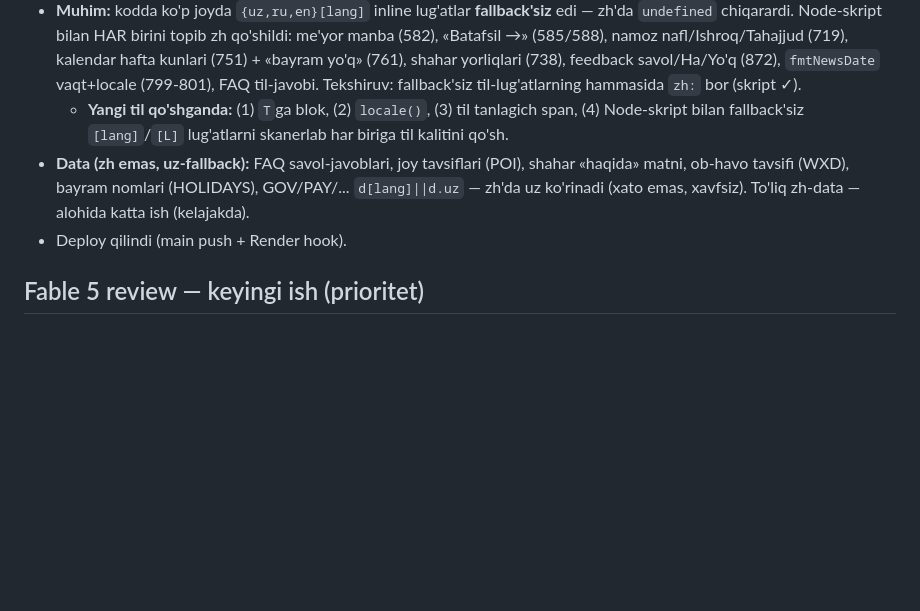
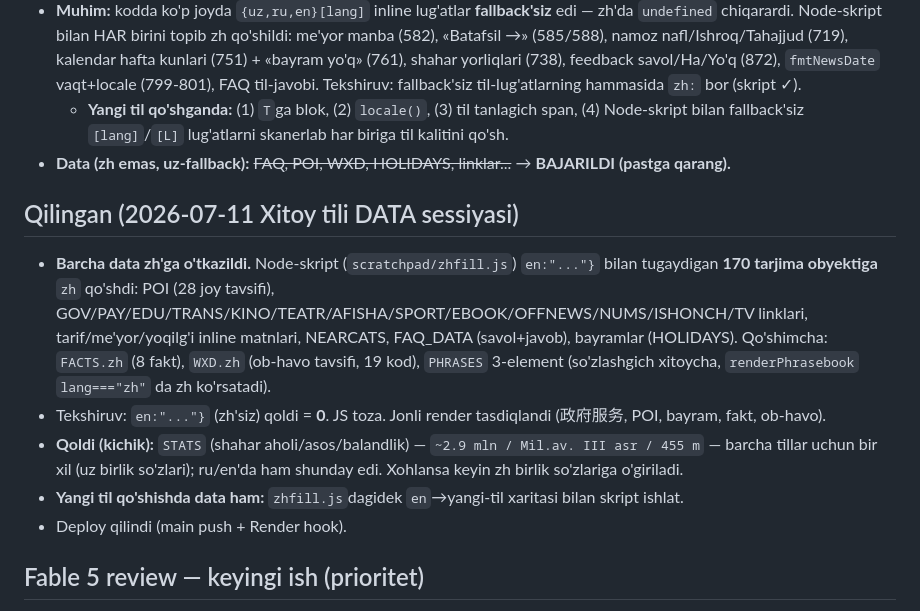
Before and after one commit to diyorov2020-oss/uzgid, a Markdown page: NOTES.md, the part around the change. GitHub-like rendering; blank space fills up the shorter version.

Commit message:
NOTES: Xitoy tili DATA to'liq sessiyasi (170 obyekt + FACTS/WXD/PHRASES)
Co-Authored-By: Claude Opus 4.8 <noreply@anthropic.com>

```diff
--- a/NOTES.md
+++ b/NOTES.md
@@ -57,7 +57,13 @@ UZGID (uzgid.uz) — O'zbekiston axborot portali. Bitta SPA: `public/index.html`
 - **中文 (zh) to'liq qo'shildi** — `T.zh` bloki (**115 kalit**, uz/ru/en bilan 1:1 mos; `dirs·8, seasons·4, prayers·6, cats·14, tips·6`). Til tanlagichdan `zh`ning `class="soon"` va onclick guard'i olib tashlandi → endi ishlaydi. `locale()`ga `zh→zh-CN` (Intl sana/oy/hafta xitoycha).
 - **Muhim:** kodda ko'p joyda `{uz,ru,en}[lang]` inline lug'atlar **fallback'siz** edi — zh'da `undefined` chiqarardi. Node-skript bilan HAR birini topib zh qo'shildi: me'yor manba (582), «Batafsil →» (585/588), namoz nafl/Ishroq/Tahajjud (719), kalendar hafta kunlari (751) + «bayram yo'q» (761), shahar yorliqlari (738), feedback savol/Ha/Yo'q (872), `fmtNewsDate` vaqt+locale (799-801), FAQ til-javobi. Tekshiruv: fallback'siz til-lug'atlarning hammasida `zh:` bor (skript ✓).
   - **Yangi til qo'shganda:** (1) `T`ga blok, (2) `locale()`, (3) til tanlagich span, (4) Node-skript bilan fallback'siz `[lang]`/`[L]` lug'atlarni skanerlab har biriga til kalitini qo'sh.
-- **Data (zh emas, uz-fallback):** FAQ savol-javoblari, joy tavsiflari (POI), shahar «haqida» matni, ob-havo tavsifi (WXD), bayram nomlari (HOLIDAYS), GOV/PAY/... `d[lang]||d.uz` — zh'da uz ko'rinadi (xato emas, xavfsiz). To'liq zh-data — alohida katta ish (kelajakda).
+- **Data (zh emas, uz-fallback):** ~~FAQ, POI, WXD, HOLIDAYS, linklar...~~ → **BAJARILDI (pastga qarang).**
+
+## Qilingan (2026-07-11 Xitoy tili DATA sessiyasi)
+- **Barcha data zh'ga o'tkazildi.** Node-skript (`scratchpad/zhfill.js`) `en:"..."}` bilan tugaydigan **170 tarjima obyektiga** `zh` qo'shdi: POI (28 joy tavsifi), GOV/PAY/EDU/TRANS/KINO/TEATR/AFISHA/SPORT/EBOOK/OFFNEWS/NUMS/ISHONCH/TV linklari, tarif/me'yor/yoqilg'i inline matnlari, NEARCATS, FAQ_DATA (savol+javob), bayramlar (HOLIDAYS). Qo'shimcha: `FACTS.zh` (8 fakt), `WXD.zh` (ob-havo tavsifi, 19 kod), `PHRASES` 3-element (so'zlashgich xitoycha, `renderPhrasebook` `lang==="zh"` da zh ko'rsatadi).
+- Tekshiruv: `en:"..."}` (zh'siz) qoldi = **0**. JS toza. Jonli render tasdiqlandi (政府服务, POI, bayram, fakt, ob-havo).
+- **Qoldi (kichik):** `STATS` (shahar aholi/asos/balandlik) — `~2.9 mln / Mil.av. III asr / 455 m` — barcha tillar uchun bir xil (uz birlik so'zlari); ru/en'da ham shunday edi. Xohlansa keyin zh birlik so'zlariga o'giriladi.
+- **Yangi til qo'shishda data ham:** `zhfill.js`dagidek `en`→yangi-til xaritasi bilan skript ishlat.
 - Deploy qilindi (main push + Render hook).
 
 ## Fable 5 review — keyingi ish (prioritet)
```
